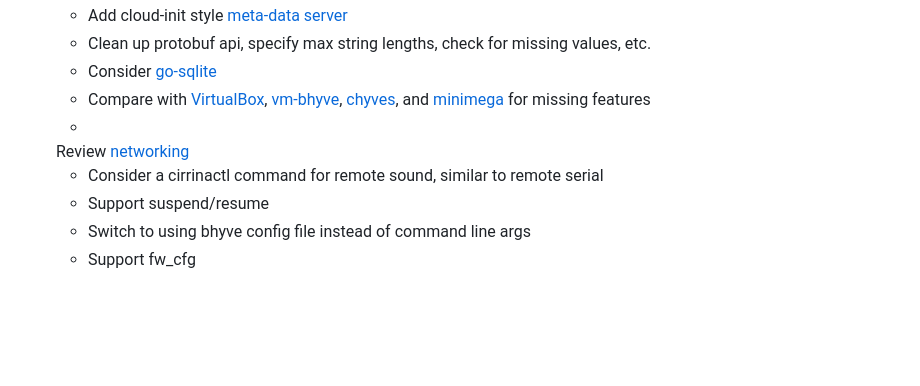
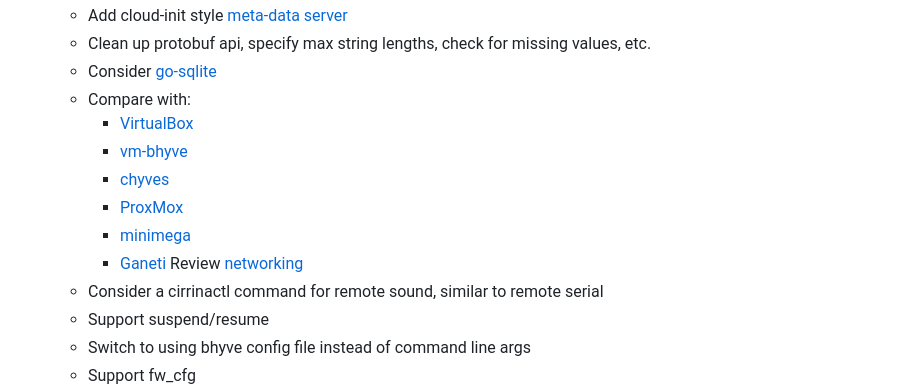
Before and after one commit to swills/cirrina, a Markdown page: README.md, the part around the change. Drawn GitHub-style; blank space fills up the shorter version.

```diff
--- a/README.md
+++ b/README.md
@@ -119,11 +119,14 @@ This probably won't work for you:
     style [meta-data](https://docs.openstack.org/nova/train/admin/metadata-service.html) [server](https://docs.tinkerbell.org/services/hegel/)
   * Clean up protobuf api, specify max string lengths, check for missing values, etc.
   * Consider [go-sqlite](https://github.com/glebarez/go-sqlite)
-  * Compare
-    with [VirtualBox](https://www.virtualbox.org/wiki/Documentation), [vm-bhyve](https://github.com/churchers/vm-bhyve),
-    [chyves](http://chyves.org/), and [minimega](https://minimega.org/) for missing features
-  *
-  Review [networking](https://freebsdfoundation.org/wp-content/uploads/2020/01/Arranging-Your-Virtual-Network-on-FreeBSD.pdf)
+  * Compare with:
+    * [VirtualBox](https://www.virtualbox.org/wiki/Documentation)
+    * [vm-bhyve](https://github.com/churchers/vm-bhyve)
+    * [chyves](http://chyves.org/)
+    * [ProxMox](https://pve.proxmox.com/)
+    * [minimega](https://minimega.org/)
+    * [Ganeti](https://ganeti.org/)
+      Review [networking](https://freebsdfoundation.org/wp-content/uploads/2020/01/Arranging-Your-Virtual-Network-on-FreeBSD.pdf)
   * Consider a cirrinactl command for remote sound, similar to remote serial
   * Support suspend/resume
   * Switch to using bhyve config file instead of command line args
```
